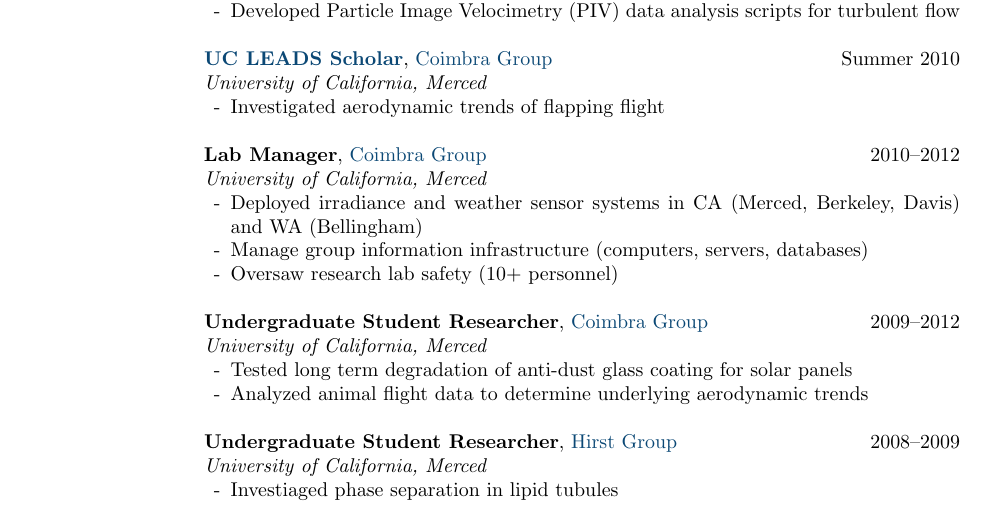
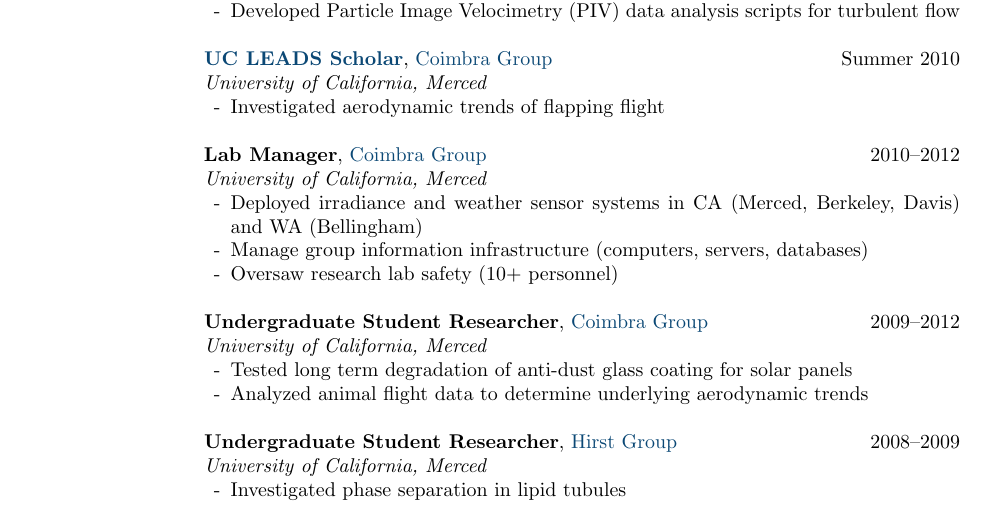
Before and after one commit to dplarson/CV, a LaTeX document (David_Larson.tex): part of page 1 of 3, cut so that both start at the same text. Compiled offline with pdfLaTeX.

Commit message:
Spelling typo

```diff
--- a/David_Larson.tex
+++ b/David_Larson.tex
@@ -354,7 +354,7 @@
 \textbf{Undergraduate Student Researcher}, \href{http://faculty.ucmerced.edu/lhirst/}{Hirst Group} \hfill 2008--2009 \\
 \textit{University of California, Merced}
 \begin{innerlist}
-    \item Investiaged phase separation in lipid tubules
+    \item Investigated phase separation in lipid tubules
 \end{innerlist}
 
 
```
